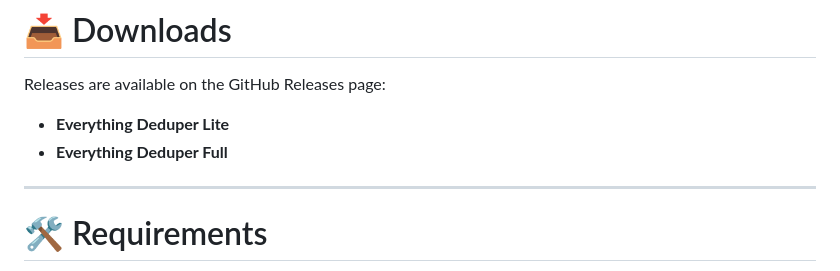
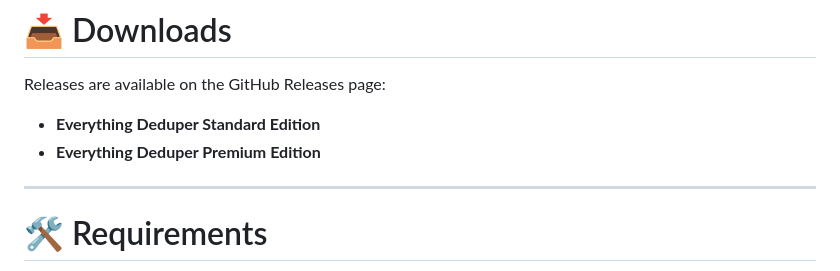
Before and after one commit to carlwaring/EverythingDeduper, a Markdown page: README.md, the part around the change. Rendered like a GitHub page.

```diff
--- a/README.md
+++ b/README.md
@@ -147,8 +147,8 @@ No nags. No popups. No guilt.
 # 📥 Downloads
 Releases are available on the GitHub Releases page:
 
-- **Everything Deduper Lite**
-- **Everything Deduper Full**
+- **Everything Deduper Standard Edition**
+- **Everything Deduper Premium Edition**
 
 ---
 
```
